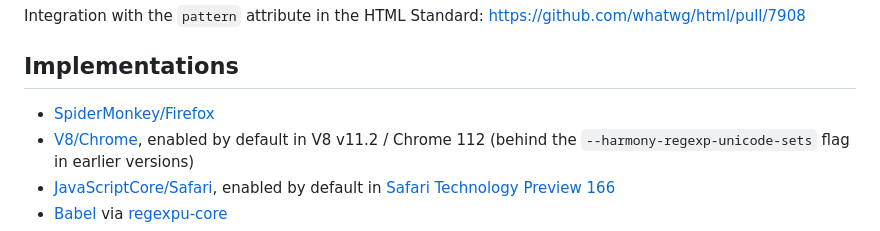
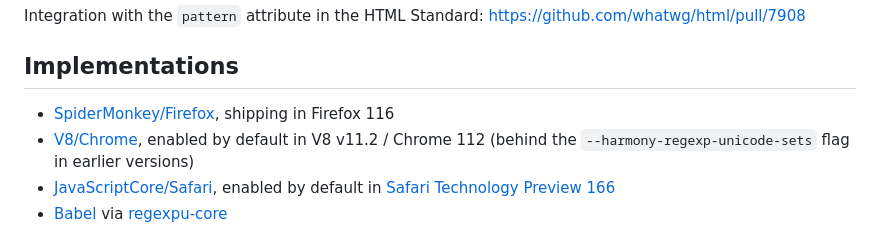
Before and after one commit to tc39/proposal-regexp-v-flag, a Markdown page: README.md, the part around the change. Drawn GitHub-style.

Commit message:
Add Firefox 116 implementation

```diff
--- a/README.md
+++ b/README.md
@@ -375,7 +375,7 @@ Integration with the `pattern` attribute in the HTML Standard: https://github.co
 
 ## Implementations
 
-- [SpiderMonkey/Firefox](https://bugzilla.mozilla.org/show_bug.cgi?id=1713657)
+- [SpiderMonkey/Firefox](https://bugzilla.mozilla.org/show_bug.cgi?id=1713657), shipping in Firefox 116
 - [V8/Chrome](https://bugs.chromium.org/p/v8/issues/detail?id=11935), enabled by default in V8 v11.2 / Chrome 112 (behind the `--harmony-regexp-unicode-sets` flag in earlier versions)
 - [JavaScriptCore/Safari](https://bugs.webkit.org/show_bug.cgi?id=241593), enabled by default in [Safari Technology Preview 166](https://webkit.org/blog/13964/release-notes-for-safari-technology-preview-166/)
 - [Babel](https://babeljs.io/blog/2022/02/02/7.17.0) via [regexpu-core](https://github.com/mathiasbynens/regexpu-core)
```
